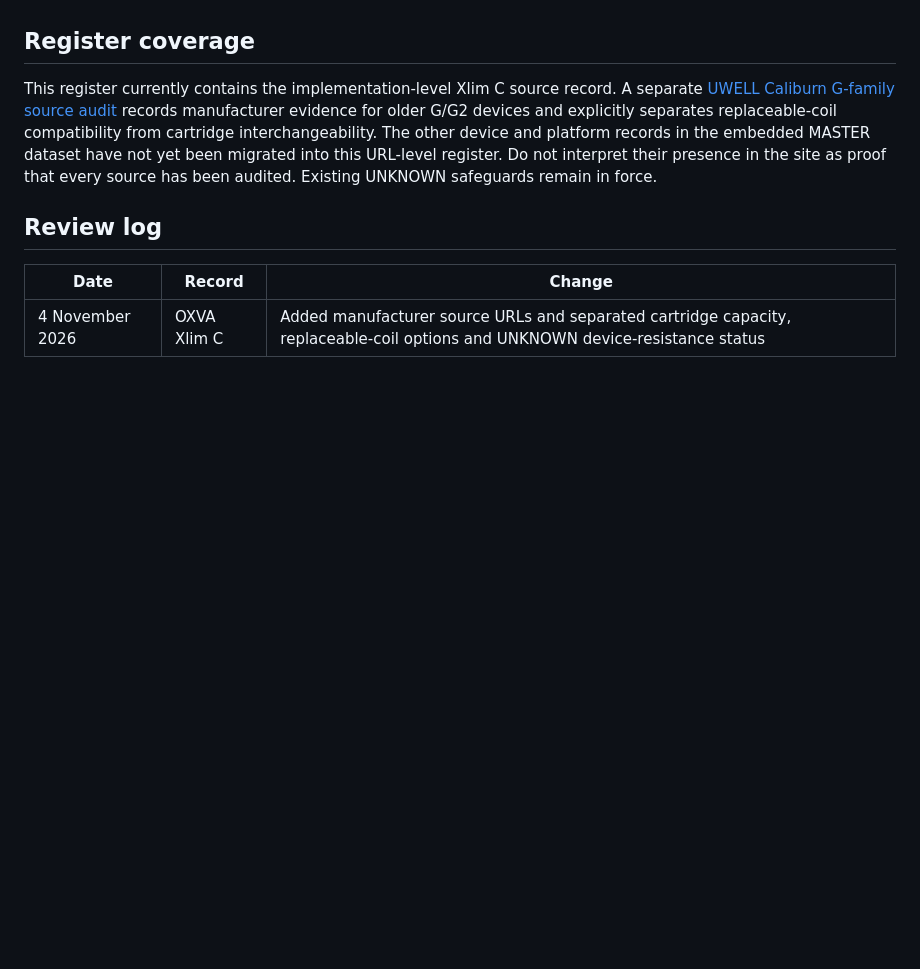
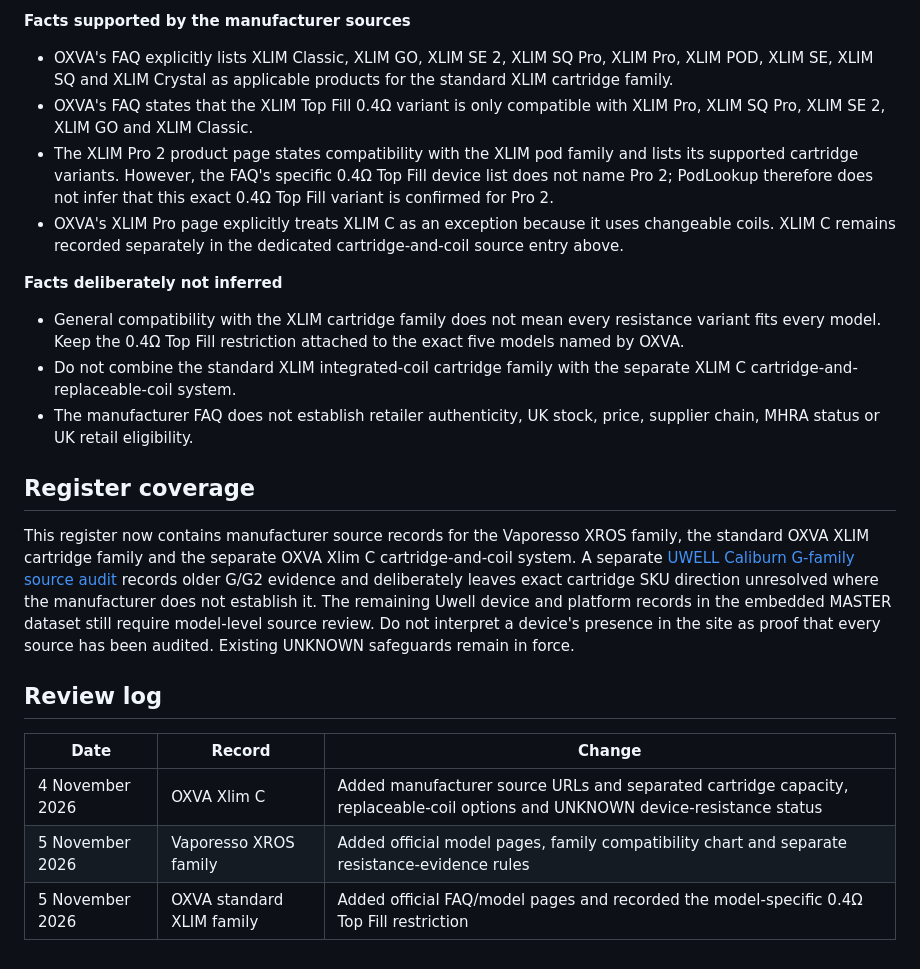
Before and after one commit to egrusta/podlookup, a Markdown page: docs/DEVICE-SOURCE-REGISTER.md, the part around one of its changes. Drawn GitHub-style; blank space fills up the shorter version.

Commit message:
Add official XROS and XLIM family source records

```diff
--- a/docs/DEVICE-SOURCE-REGISTER.md
+++ b/docs/DEVICE-SOURCE-REGISTER.md
@@ -47,9 +86,22 @@
+**Facts supported by the manufacturer sources**
+- OXVA's FAQ explicitly lists XLIM Classic, XLIM GO, XLIM SE 2, XLIM SQ Pro, XLIM Pro, XLIM POD, XLIM SE, XLIM SQ and XLIM Crystal as applicable products for the standard XLIM cartridge family.
+- OXVA's FAQ states that the XLIM Top Fill 0.4Ω variant is only compatible with XLIM Pro, XLIM SQ Pro, XLIM SE 2, XLIM GO and XLIM Classic.
+- The XLIM Pro 2 product page states compatibility with the XLIM pod family and lists its supported cartridge variants. However, the FAQ's specific 0.4Ω Top Fill device list does not name Pro 2; PodLookup therefore does not infer that this exact 0.4Ω Top Fill variant is confirmed for Pro 2.
+- OXVA's XLIM Pro page explicitly treats XLIM C as an exception because it uses changeable coils. XLIM C remains recorded separately in the dedicated cartridge-and-coil source entry above.
+
+**Facts deliberately not inferred**
+- General compatibility with the XLIM cartridge family does not mean every resistance variant fits every model. Keep the 0.4Ω Top Fill restriction attached to the exact five models named by OXVA.
+- Do not combine the standard XLIM integrated-coil cartridge family with the separate XLIM C cartridge-and-replaceable-coil system.
+- The manufacturer FAQ does not establish retailer authenticity, UK stock, price, supplier chain, MHRA status or UK retail eligibility.
+
 ## Register coverage
 
-This register currently contains the implementation-level Xlim C source record. A separate [UWELL Caliburn G-family source audit](uwell-caliburn-source-audit.md) records manufacturer evidence for older G/G2 devices and explicitly separates replaceable-coil compatibility from cartridge interchangeability. The other device and platform records in the embedded MASTER dataset have not yet been migrated into this URL-level register. Do not interpret their presence in the site as proof that every source has been audited. Existing UNKNOWN safeguards remain in force.
+This register now contains manufacturer source records for the Vaporesso XROS family, the standard OXVA XLIM cartridge family and the separate OXVA Xlim C cartridge-and-coil system. A separate [UWELL Caliburn G-family source audit](uwell-caliburn-source-audit.md) records older G/G2 evidence and deliberately leaves exact cartridge SKU direction unresolved where the manufacturer does not establish it. The remaining Uwell device and platform records in the embedded MASTER dataset still require model-level source review. Do not interpret a device's presence in the site as proof that every source has been audited. Existing UNKNOWN safeguards remain in force.
 
 ## Review log
 
 | Date | Record | Change |
 |---|---|---|
 | 4 November 2026 | OXVA Xlim C | Added manufacturer source URLs and separated cartridge capacity, replaceable-coil options and UNKNOWN device-resistance status |
+| 5 November 2026 | Vaporesso XROS family | Added official model pages, family compatibility chart and separate resistance-evidence rules |
+| 5 November 2026 | OXVA standard XLIM family | Added official FAQ/model pages and recorded the model-specific 0.4Ω Top Fill restriction |
```
Also changed, not shown: other parts of docs/DEVICE-SOURCE-REGISTER.md (+39 -0 lines).
